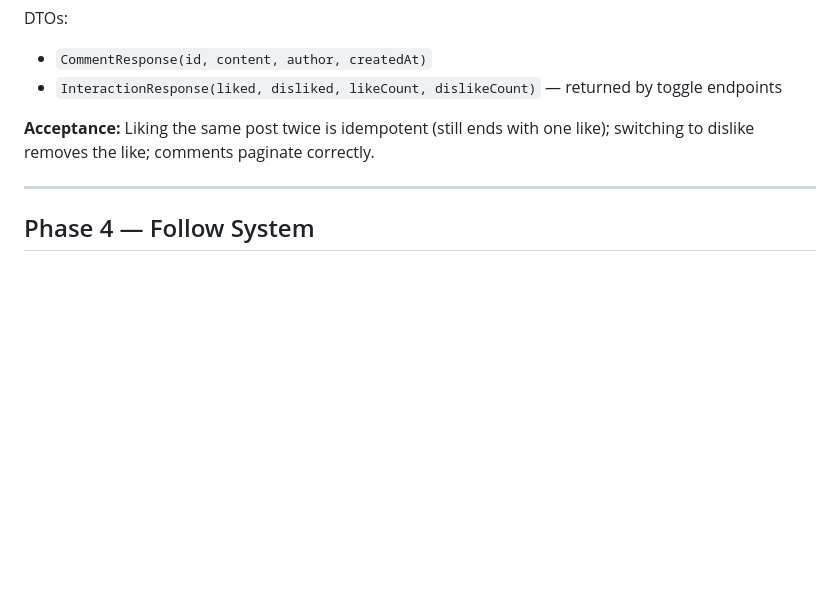
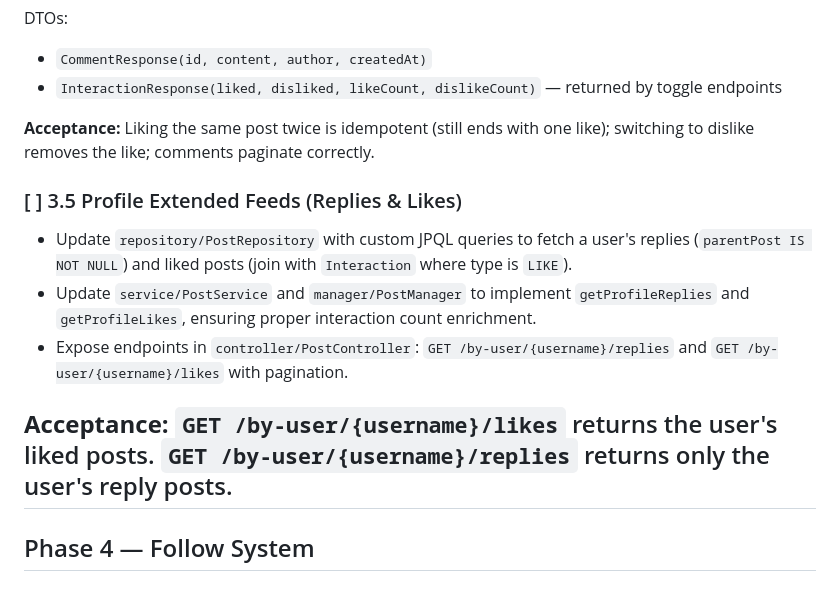
Before and after one commit to IlhanKazan/social-media, a Markdown page: PLAN.md, the part around one of its changes. Rendered like a GitHub page; blank space fills up the shorter version.

Commit message:
docs: update PLAN.md progress and add extended feeds task
- mark 12.2 (Feed page) and 12.3 (PostCard) as completed
- append task 3.5 (Profile Extended Feeds) to Phase 3 backlog

```diff
--- a/PLAN.md
+++ b/PLAN.md
@@ -545,6 +545,12 @@ DTOs:
 
 **Acceptance:** Liking the same post twice is idempotent (still ends with one like); switching to dislike removes the like; comments paginate correctly.
 
+### [ ] 3.5 Profile Extended Feeds (Replies & Likes)
+- Update `repository/PostRepository` with custom JPQL queries to fetch a user's replies (`parentPost IS NOT NULL`) and liked posts (join with `Interaction` where type is `LIKE`).
+- Update `service/PostService` and `manager/PostManager` to implement `getProfileReplies` and `getProfileLikes`, ensuring proper interaction count enrichment.
+- Expose endpoints in `controller/PostController`: `GET /by-user/{username}/replies` and `GET /by-user/{username}/likes` with pagination.
+
+**Acceptance:** `GET /by-user/{username}/likes` returns the user's liked posts. `GET /by-user/{username}/replies` returns only the user's reply posts.
 ---
 
 ## Phase 4 — Follow System
```
Also changed, not shown: other parts of PLAN.md (+2 -2 lines).
